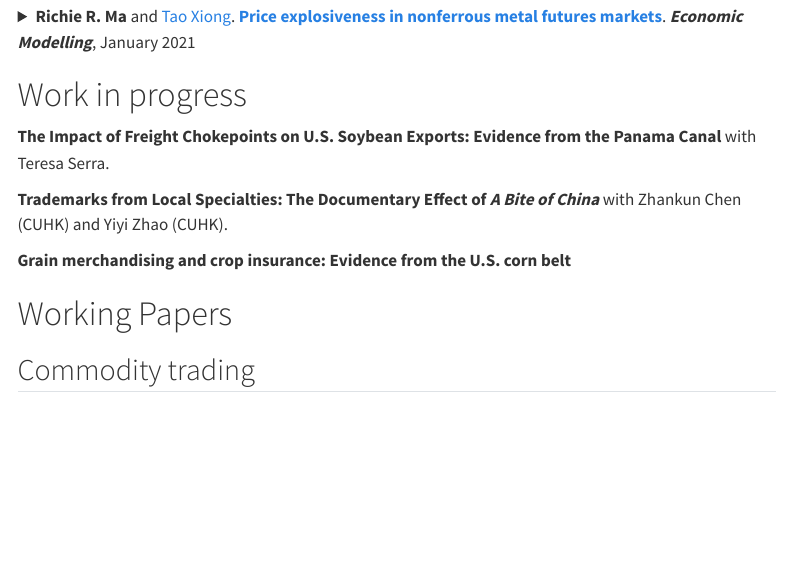
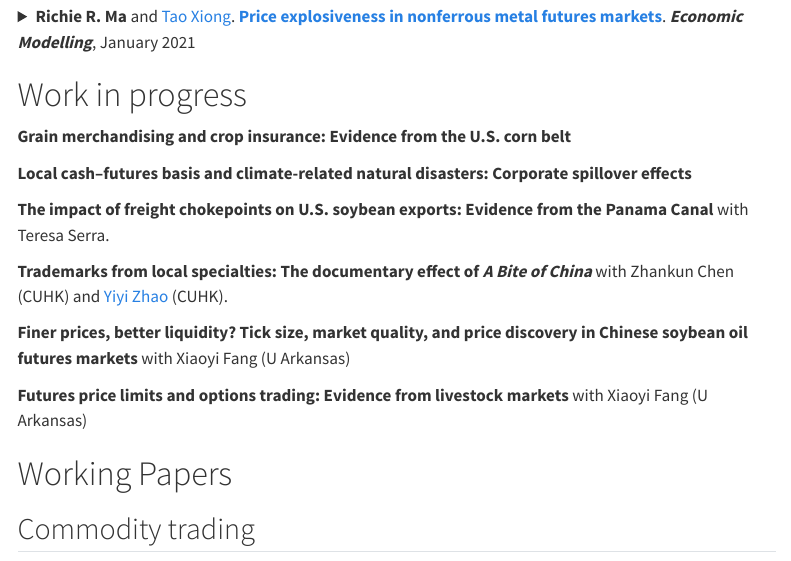
Before and after one commit to richie-ma/richie-ma.github.io, a Quarto document (publications.qmd): the page in a window 1100 px wide, from 830 px down. Rendered offline with R 4.5, knitr and Pandoc in place of Quarto, with nearby package versions; menus at the side of the page are left out.

Commit message:
update my website

```diff
--- a/publications.qmd
+++ b/publications.qmd
@@ -46,11 +46,17 @@ css: custom.css
 </details>
 
 # Work in progress
-**The Impact of Freight Chokepoints on U.S. Soybean Exports: Evidence from the Panama Canal** with Teresa Serra.
+**Grain merchandising and crop insurance: Evidence from the U.S. corn belt**
 
-**Trademarks from Local Specialties: The Documentary Effect of *A Bite of China*** with Zhankun Chen (CUHK) and Yiyi Zhao (CUHK).
+**Local cash–futures basis and climate-related natural disasters: Corporate spillover effects**
 
-**Grain merchandising and crop insurance: Evidence from the U.S. corn belt**
+**The impact of freight chokepoints on U.S. soybean exports: Evidence from the Panama Canal** with Teresa Serra.
+
+**Trademarks from local specialties: The documentary effect of *A Bite of China*** with Zhankun Chen (CUHK) and [Yiyi Zhao](https://yiyizhao.weebly.com/) (CUHK).
+
+**Finer prices, better liquidity? Tick size, market quality, and price discovery in Chinese soybean oil futures markets** with Xiaoyi Fang (U Arkansas)
+
+**Futures price limits and options trading: Evidence from livestock markets** with Xiaoyi Fang (U Arkansas)
 
 # Working Papers
 ## Commodity trading
```
Also changed, not shown: 2 other files.
